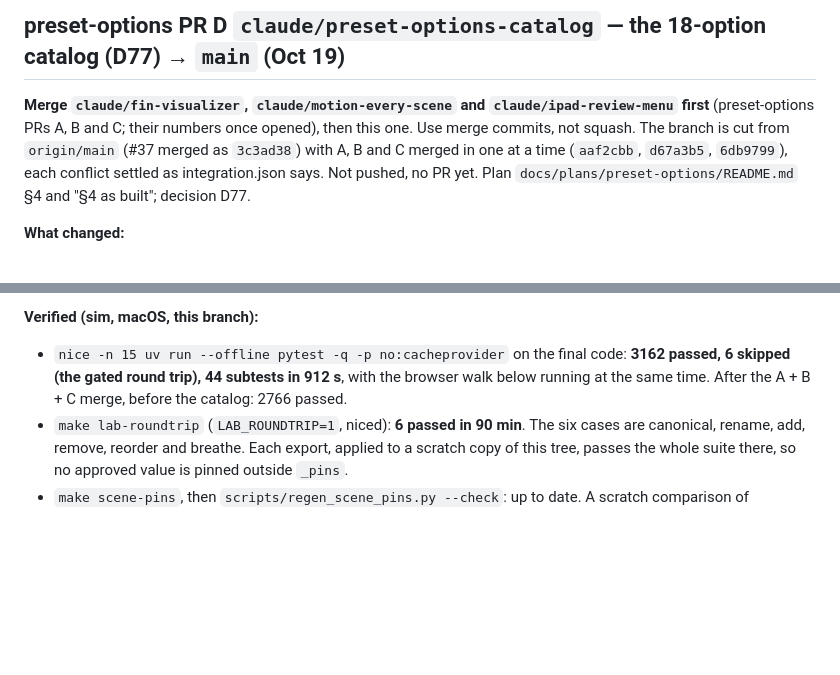
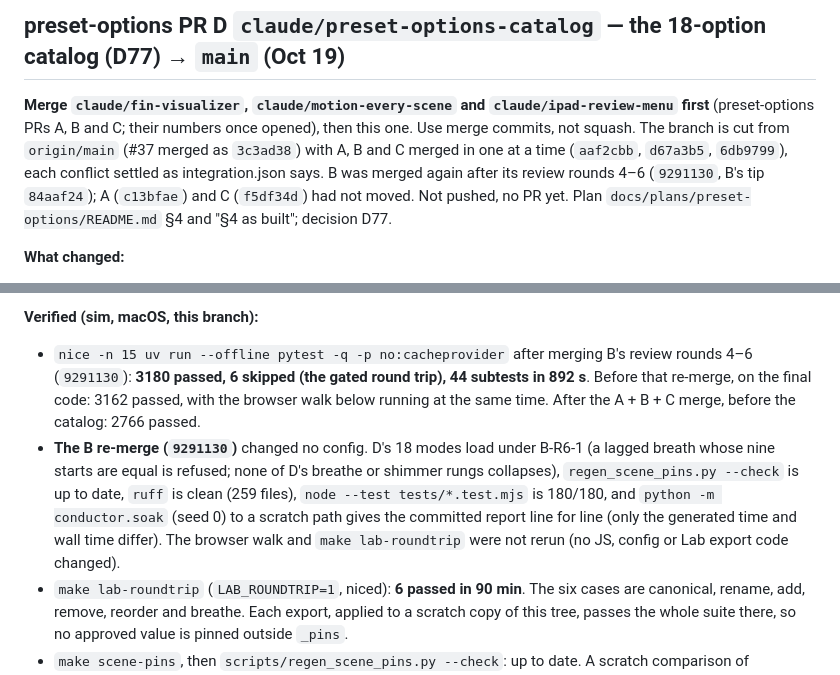
Before and after one commit to basenet120/color-canopy-control, a Markdown page: docs/STATUS.md, 2 parts joined by grey strips. GitHub-like rendering; blank space fills up the shorter version.

Commit message:
STATUS: PR D after merging B's review rounds 4-6 again (9291130): 3180 passed, soak unchanged
Co-Authored-By: Claude Opus 5.5 <noreply@anthropic.com>

```diff
--- a/docs/STATUS.md
+++ b/docs/STATUS.md
@@ -30,7 +30,8 @@ canon (D54); Kingston is commissioned for per-head frames on VWBD's laptop; D57/
 **Merge `claude/fin-visualizer`, `claude/motion-every-scene` and `claude/ipad-review-menu` first** (preset-options
 PRs A, B and C; their numbers once opened), then this one. Use merge commits, not squash. The branch is cut from
 `origin/main` (#37 merged as `3c3ad38`) with A, B and C merged in one at a time (`aaf2cbb`, `d67a3b5`, `6db9799`),
-each conflict settled as integration.json says. Not pushed, no PR yet. Plan `docs/plans/preset-options/README.md` §4
+each conflict settled as integration.json says. B was merged again after its review rounds 4–6 (`9291130`, B's tip
+`84aaf24`); A (`c13bfae`) and C (`f5df34d`) had not moved. Not pushed, no PR yet. Plan `docs/plans/preset-options/README.md` §4
 and "§4 as built"; decision D77.
 
 **What changed:**
@@ -68,9 +69,15 @@ and "§4 as built"; decision D77.
 - Lab exports made before D77 lands propose a reserved D-number; renumber by hand.
 
 **Verified (sim, macOS, this branch):**
-- `nice -n 15 uv run --offline pytest -q -p no:cacheprovider` on the final code: **3162 passed, 6 skipped (the gated
-  round trip), 44 subtests in 912 s**, with the browser walk below running at the same time. After the A + B + C
-  merge, before the catalog: 2766 passed.
+- `nice -n 15 uv run --offline pytest -q -p no:cacheprovider` after merging B's review rounds 4–6 (`9291130`):
+  **3180 passed, 6 skipped (the gated round trip), 44 subtests in 892 s**. Before that re-merge, on the final code:
+  3162 passed, with the browser walk below running at the same time. After the A + B + C merge, before the catalog:
+  2766 passed.
+- **The B re-merge (`9291130`)** changed no config. D's 18 modes load under B-R6-1 (a lagged breath whose nine
+  starts are equal is refused; none of D's breathe or shimmer rungs collapses), `regen_scene_pins.py --check` is up
+  to date, `ruff` is clean (259 files), `node --test tests/*.test.mjs` is 180/180, and `python -m conductor.soak`
+  (seed 0) to a scratch path gives the committed report line for line (only the generated time and wall time
+  differ). The browser walk and `make lab-roundtrip` were not rerun (no JS, config or Lab export code changed).
 - `make lab-roundtrip` (`LAB_ROUNDTRIP=1`, niced): **6 passed in 90 min**. The six cases are canonical, rename, add,
   remove, reorder and breathe. Each export, applied to a scratch copy of this tree, passes the whole suite there, so
   no approved value is pinned outside `_pins`.
```
